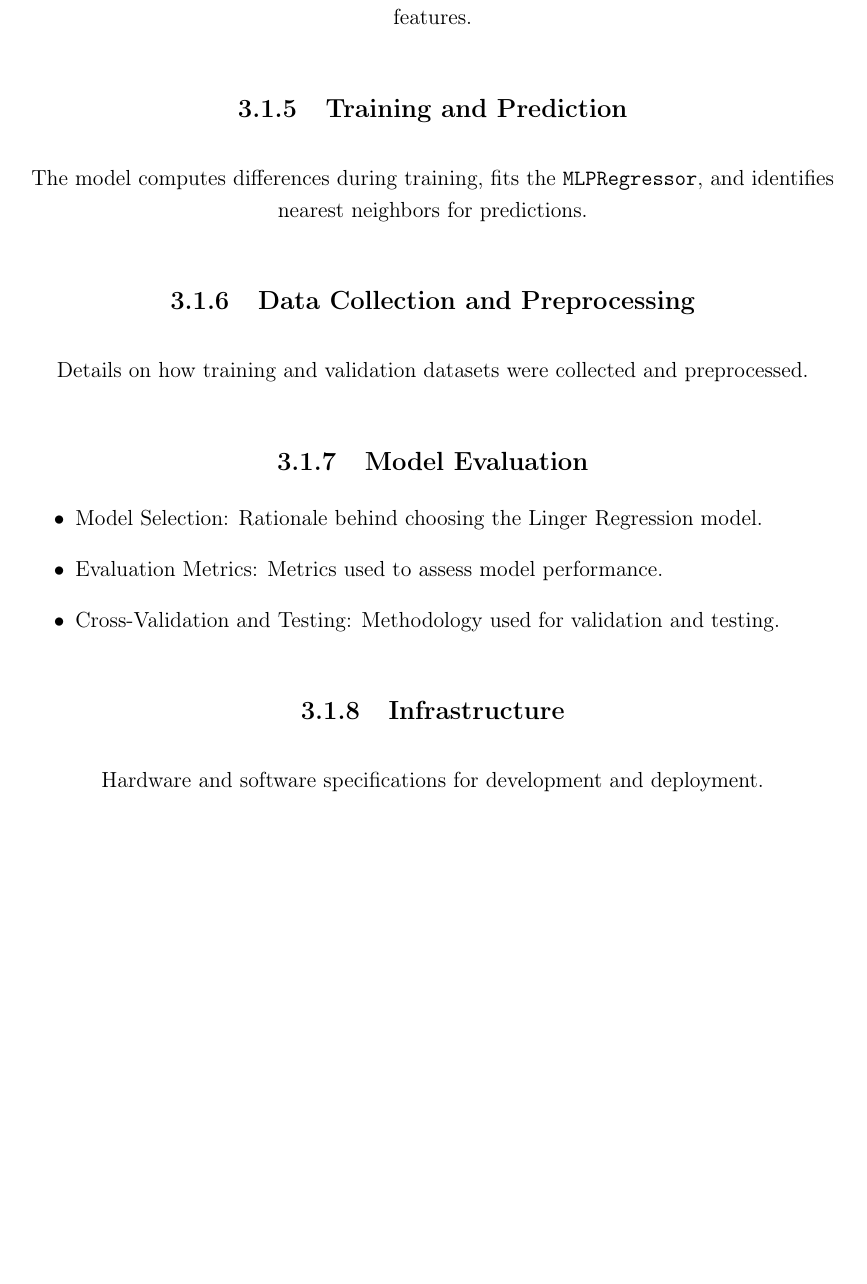
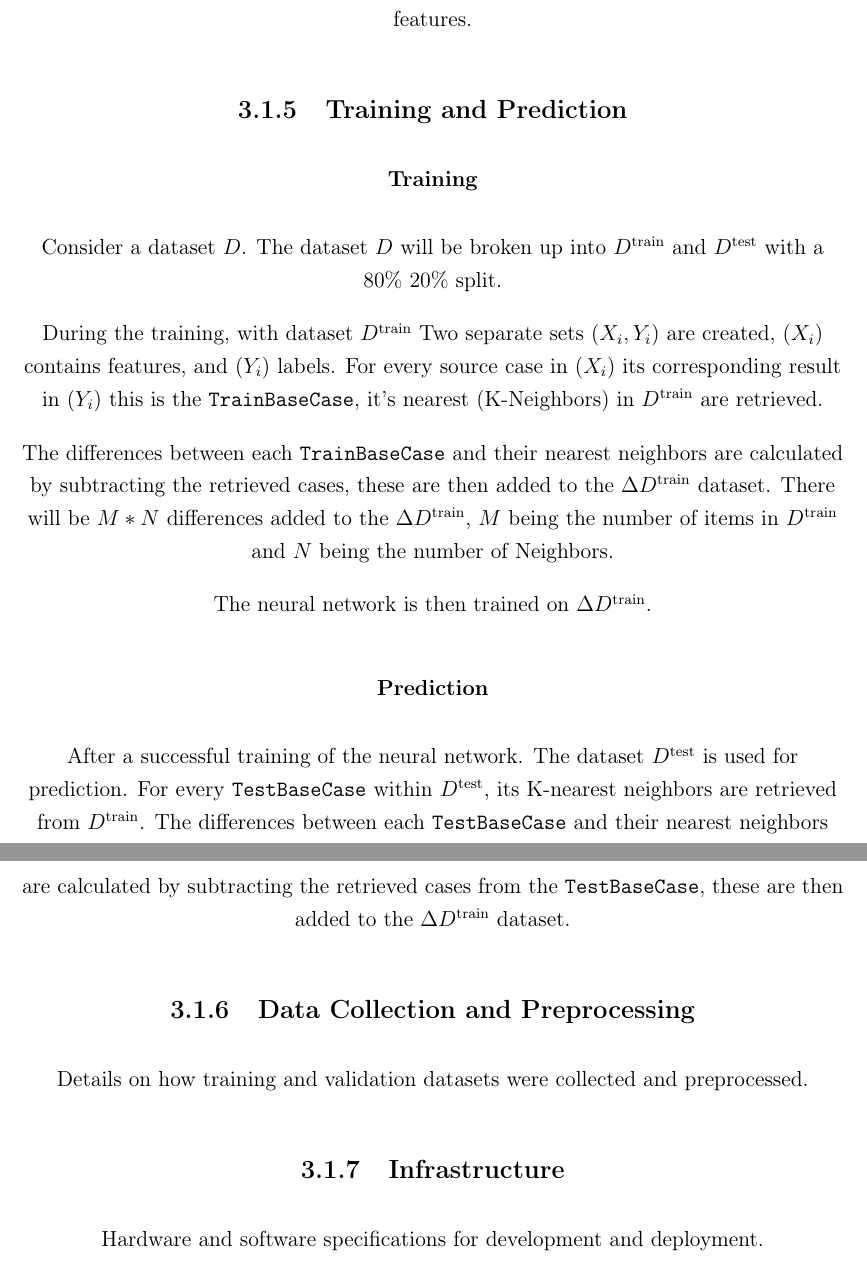
Before and after one commit to OliverLinger/Learning-From-Differences, a LaTeX thesis (report/report.tex): part of page 23 of 31 before the commit and two parts of pages 24 and 25 of 32 after it, the two joined at a grey line, cut so that both start at the same text, the shorter picture padded with empty space. Compiled offline with pdfLaTeX.

Commit message:
Adding the report folder with its updates

```diff
--- a/report/report.tex
+++ b/report/report.tex
@@ -463,17 +467,26 @@ The \texttt{LingerRegressor} combines K-nearest neighbors (KNN) and \texttt{MLPR
 Extensive parameterization allows fine-tuning of KNN, \texttt{MLPRegressor}, and additional features.
 
 \subsection{Training and Prediction}
-The model computes differences during training, fits the \texttt{MLPRegressor}, and identifies nearest neighbors for predictions.
+\subsubsection{Training}
+Consider a dataset $D$. The dataset $D$ will be broken up into $D^{\text{train}}$ and $D^{\text{test}}$ with a $80\%$ $20\%$ split.
+
+During the training, with dataset $D^{\text{train}}$
+Two separate sets $(X_i, Y_i)$ are created, $(X_i)$ contains features, and $(Y_i)$ labels.
+For every source case in $(X_i)$ its corresponding result in $(Y_i)$ this is the \texttt{TrainBaseCase}, it's nearest (K-Neighbors) in $D^{\text{train}}$ are retrieved.
+
+The differences between each \texttt{TrainBaseCase} and their nearest neighbors are calculated by subtracting the retrieved cases, these are then added to the $\Delta D^{\text{train}}$ dataset.
+There will be $M*N$ differences added to the $\Delta D^{\text{train}}$, $M$ being the number of items in $D^{\text{train}}$ and $N$ being the number of Neighbors.
+
+The neural network is then trained on $\Delta D^{\text{train}}$.
+\subsubsection{Prediction}
+After a successful training of the neural network.
+The dataset $D^{\text{test}}$ is used for prediction.
+For every \texttt{TestBaseCase} within $D^{\text{test}}$, its K-nearest neighbors are retrieved from $D^{\text{train}}$.
+The differences between each \texttt{TestBaseCase} and their nearest neighbors are calculated by subtracting the retrieved cases from the \texttt{TestBaseCase},
+these are then added to the $\Delta D^{\text{train}}$ dataset.
 
 \subsection{Data Collection and Preprocessing}
 Details on how training and validation datasets were collected and preprocessed.
-
-\subsection{Model Evaluation}
-\begin{itemize}
-    \item Model Selection: Rationale behind choosing the Linger Regression model.
-    \item Evaluation Metrics: Metrics used to assess model performance.
-    \item Cross-Validation and Testing: Methodology used for validation and testing.
-\end{itemize}
 
 \subsection{Infrastructure}
 Hardware and software specifications for development and deployment.
```
Also changed, not shown: report/report.pdf, report/report.tex (10 more changed lines), 7 other files.
